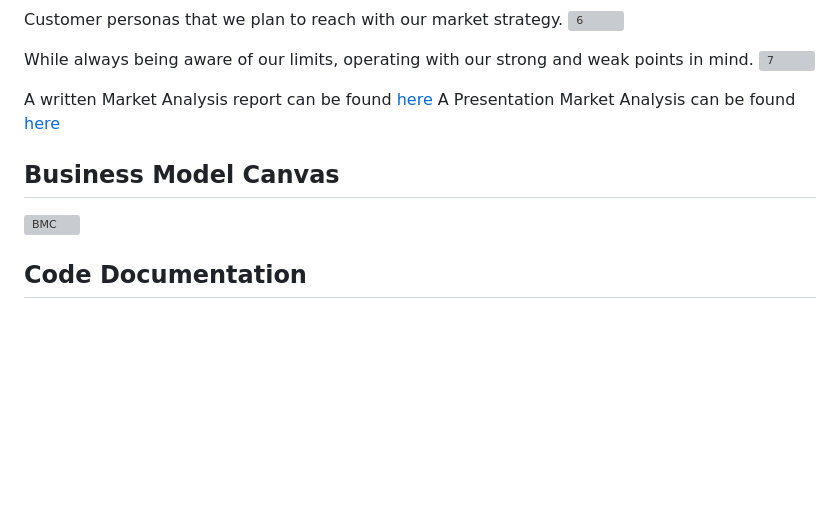
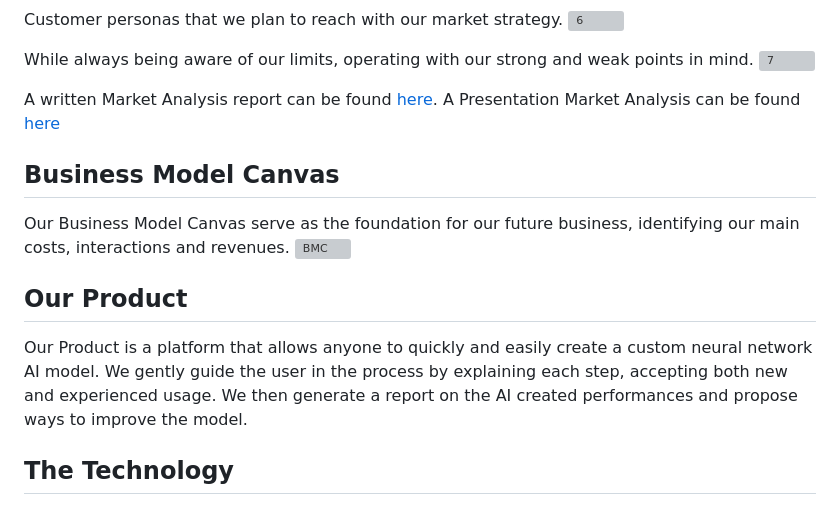
Before and after one commit to LorenzoSattaChiris/AIdea, a Markdown page: README.md, the part around the change printed below. Drawn GitHub-style; blank space fills up the shorter version; grey boxes are pictures that could not be loaded.

```diff
--- a/README.md
+++ b/README.md
@@ -64,16 +64,19 @@ While always being aware of our limits, operating with our strong and weak point
 ![7](https://github.com/LorenzoSattaChiris/AIdeate/assets/150603110/07de60b7-b201-483d-a062-ba943f18bd4d)
 
 
-
-A written Market Analysis report can be found [here](https://lsattachiris.notion.site/Market-Analysis-0205f42bdd3f4c3bab5571032f93073a)
+A written Market Analysis report can be found [here](https://lsattachiris.notion.site/Market-Analysis-0205f42bdd3f4c3bab5571032f93073a).
 A Presentation Market Analysis can be found [here](https://www.canva.com/design/DAF_DD0qQTQ/t6nHaZBkrfHU8aDGzGyUIA/edit?utm_content=DAF_DD0qQTQ&utm_campaign=designshare&utm_medium=link2&utm_source=sharebutton)
 
+
 ## Business Model Canvas
+Our Business Model Canvas serve as the foundation for our future business, identifying our main costs, interactions and revenues.
 ![BMC](https://github.com/LorenzoSattaChiris/AIdeate/assets/150603110/88eb3301-0b7d-4d89-a5c2-4d94e147f622)
 
 
+## Our Product
+Our Product is a platform that allows anyone to quickly and easily create a custom neural network AI model. We gently guide the user in the process by explaining each step, accepting both new and experienced usage. We then generate a report on the AI created performances and propose ways to improve the model.
 
 
 
-## Code Documentation
+## The Technology
 
```
Also changed, not shown: other parts of README.md (+6 -3 lines).
